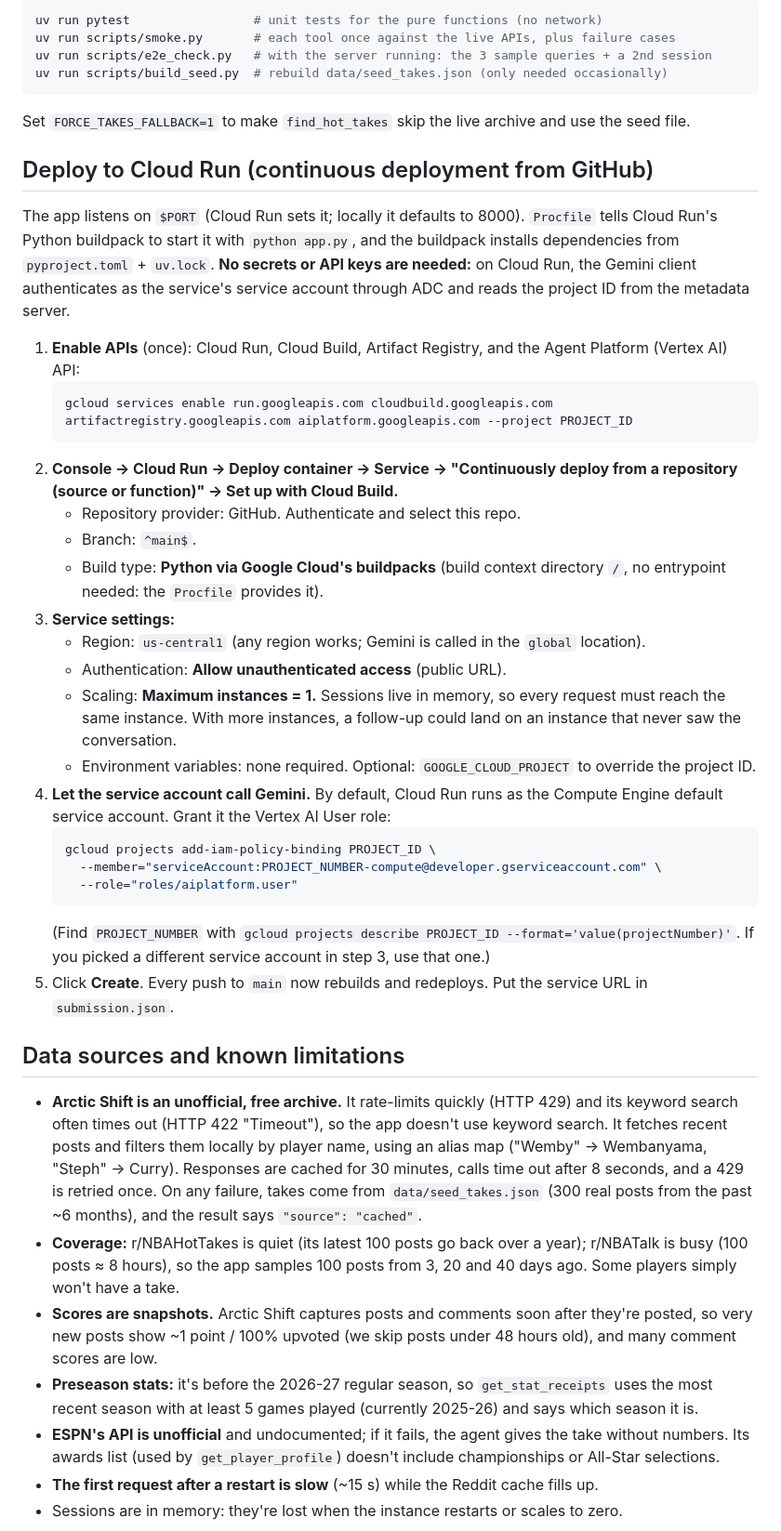
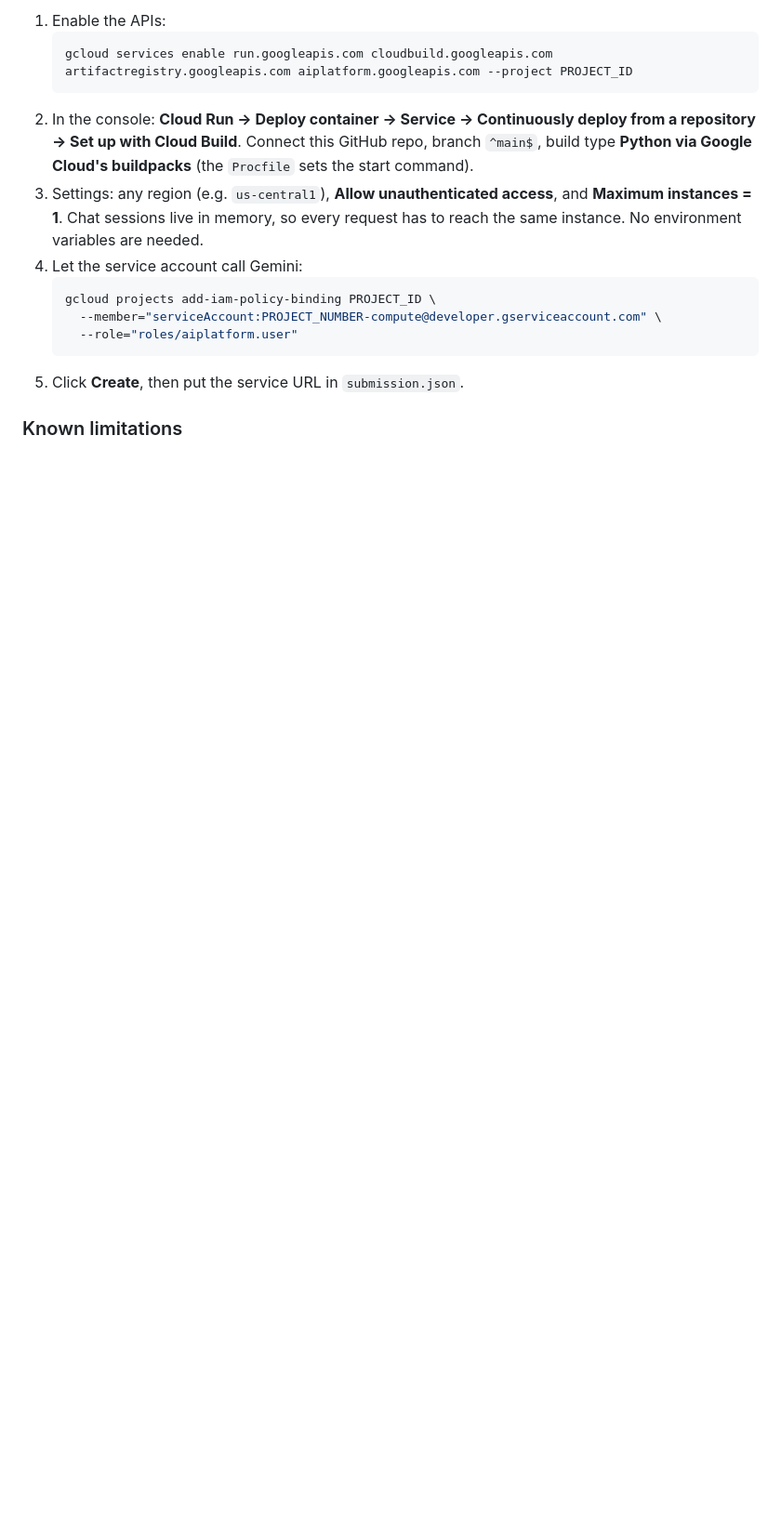
Before and after one commit to kandulapranav/NBA-Niche-Takes, a Markdown page: README.md, the part around one of its changes. Shown at 93% size. GitHub-like rendering; blank space fills up the shorter version.

````diff
--- a/README.md
+++ b/README.md
@@ -58,64 +56,21 @@ Tests and checks:
 
-```bash
-uv run pytest                 # unit tests for the pure functions (no network)
-uv run scripts/smoke.py       # each tool once against the live APIs, plus failure cases
-uv run scripts/e2e_check.py   # with the server running: the 3 sample queries + a 2nd session
-uv run scripts/build_seed.py  # rebuild data/seed_takes.json (only needed occasionally)
-```
-
-Set `FORCE_TAKES_FALLBACK=1` to make `find_hot_takes` skip the live archive and use the seed file.
-
-## Deploy to Cloud Run (continuous deployment from GitHub)
-
-The app listens on `$PORT` (Cloud Run sets it; locally it defaults to 8000). `Procfile`
-tells Cloud Run's Python buildpack to start it with `python app.py`, and the buildpack
-installs dependencies from `pyproject.toml` + `uv.lock`. **No secrets or API keys are needed:**
-on Cloud Run, the Gemini client authenticates as the service's service account through ADC
-and reads the project ID from the metadata server.
-
-1. **Enable APIs** (once): Cloud Run, Cloud Build, Artifact Registry, and the Agent Platform
-   (Vertex AI) API:
+1. Enable the APIs:
    ```bash
    gcloud services enable run.googleapis.com cloudbuild.googleapis.com artifactregistry.googleapis.com aiplatform.googleapis.com --project PROJECT_ID
    ```
-2. **Console → Cloud Run → Deploy container → Service → "Continuously deploy from a repository (source or function)" → Set up with Cloud Build.**
-   - Repository provider: GitHub. Authenticate and select this repo.
-   - Branch: `^main$`.
-   - Build type: **Python via Google Cloud's buildpacks** (build context directory `/`, no entrypoint needed: the `Procfile` provides it).
-3. **Service settings:**
-   - Region: `us-central1` (any region works; Gemini is called in the `global` location).
-   - Authentication: **Allow unauthenticated access** (public URL).
-   - Scaling: **Maximum instances = 1.** Sessions live in memory, so every request must reach the same instance. With more instances, a follow-up could land on an instance that never saw the conversation.
-   - Environment variables: none required. Optional: `GOOGLE_CLOUD_PROJECT` to override the project ID.
-4. **Let the service account call Gemini.** By default, Cloud Run runs as the Compute Engine
-   default service account. Grant it the Vertex AI User role:
+2. In the console: **Cloud Run → Deploy container → Service → Continuously deploy from a
+   repository → Set up with Cloud Build**. Connect this GitHub repo, branch `^main$`, build
+   type **Python via Google Cloud's buildpacks** (the `Procfile` sets the start command).
+3. Settings: any region (e.g. `us-central1`), **Allow unauthenticated access**, and
+   **Maximum instances = 1**. Chat sessions live in memory, so every request has to reach the
+   same instance. No environment variables are needed.
+4. Let the service account call Gemini:
    ```bash
    gcloud projects add-iam-policy-binding PROJECT_ID \
      --member="serviceAccount:PROJECT_NUMBER-compute@developer.gserviceaccount.com" \
      --role="roles/aiplatform.user"
    ```
-   (Find `PROJECT_NUMBER` with `gcloud projects describe PROJECT_ID --format='value(projectNumber)'`.
-   If you picked a different service account in step 3, use that one.)
-5. Click **Create**. Every push to `main` now rebuilds and redeploys. Put the service URL in `submission.json`.
+5. Click **Create**, then put the service URL in `submission.json`.
 
-## Data sources and known limitations
+### Known limitations
 
-- **Arctic Shift is an unofficial, free archive.** It rate-limits quickly (HTTP 429) and its
-  keyword search often times out (HTTP 422 "Timeout"), so the app doesn't use keyword search.
-  It fetches recent posts and filters them locally by player name, using an alias map
-  ("Wemby" → Wembanyama, "Steph" → Curry). Responses are cached for 30 minutes, calls time out after 8 seconds, and a
-  429 is retried once. On any failure, takes come from `data/seed_takes.json` (300 real posts
-  from the past ~6 months), and the result says `"source": "cached"`.
-- **Coverage:** r/NBAHotTakes is quiet (its latest 100 posts go back over a year); r/NBATalk is
-  busy (100 posts ≈ 8 hours), so the app samples 100 posts from 3, 20 and 40 days ago.
-  Some players simply won't have a take.
-- **Scores are snapshots.** Arctic Shift captures posts and comments soon after they're posted,
-  so very new posts show ~1 point / 100% upvoted (we skip posts under 48 hours old), and many
-  comment scores are low.
-- **Preseason stats:** it's before the 2026-27 regular season, so `get_stat_receipts` uses the most
-  recent season with at least 5 games played (currently 2025-26) and says which season it is.
-- **ESPN's API is unofficial** and undocumented; if it fails, the agent gives the take without numbers.
-  Its awards list (used by `get_player_profile`) doesn't include championships or All-Star selections.
-- **The first request after a restart is slow** (~15 s) while the Reddit cache fills up.
-- Sessions are in memory: they're lost when the instance restarts or scales to zero.
-
````
Also changed, not shown: other parts of README.md (+38 -49 lines).
